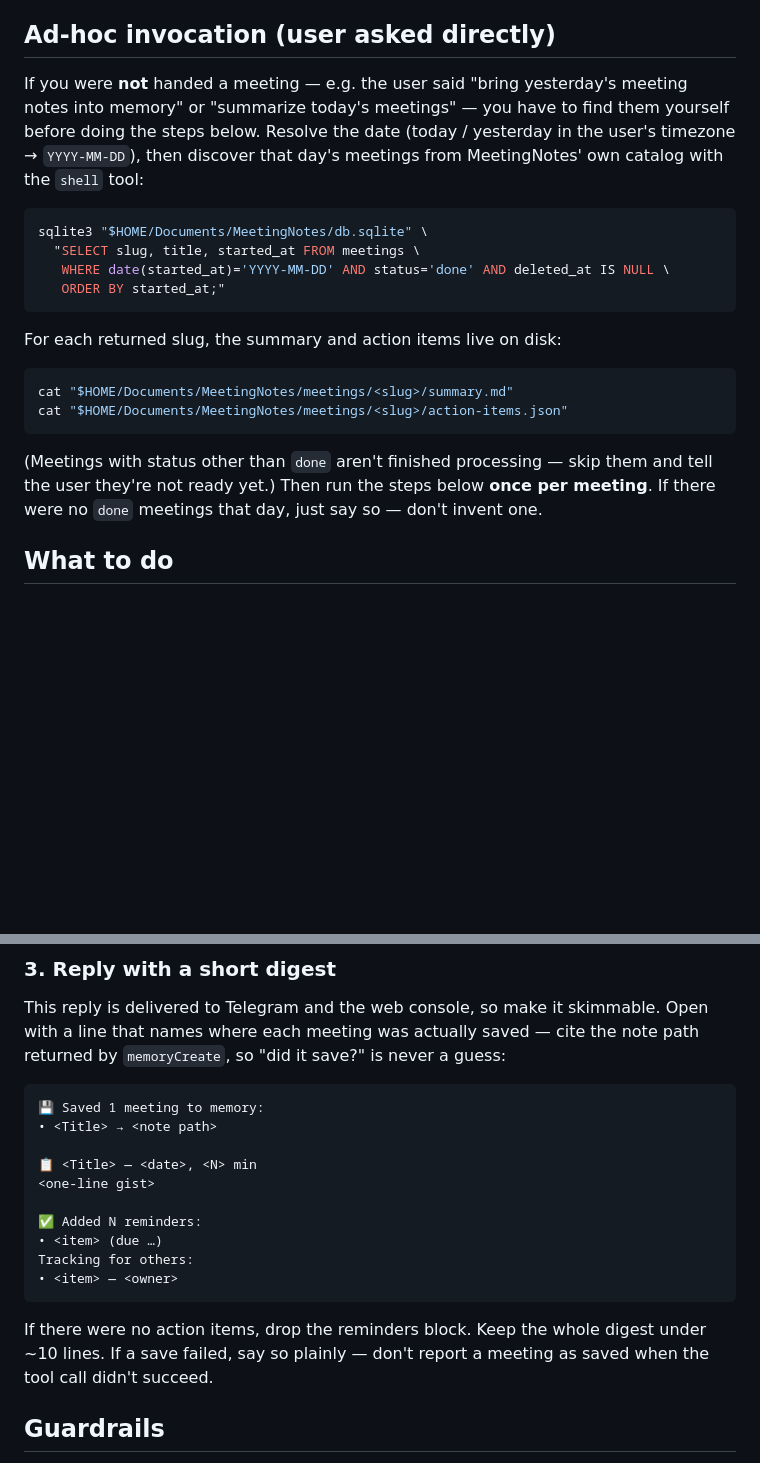
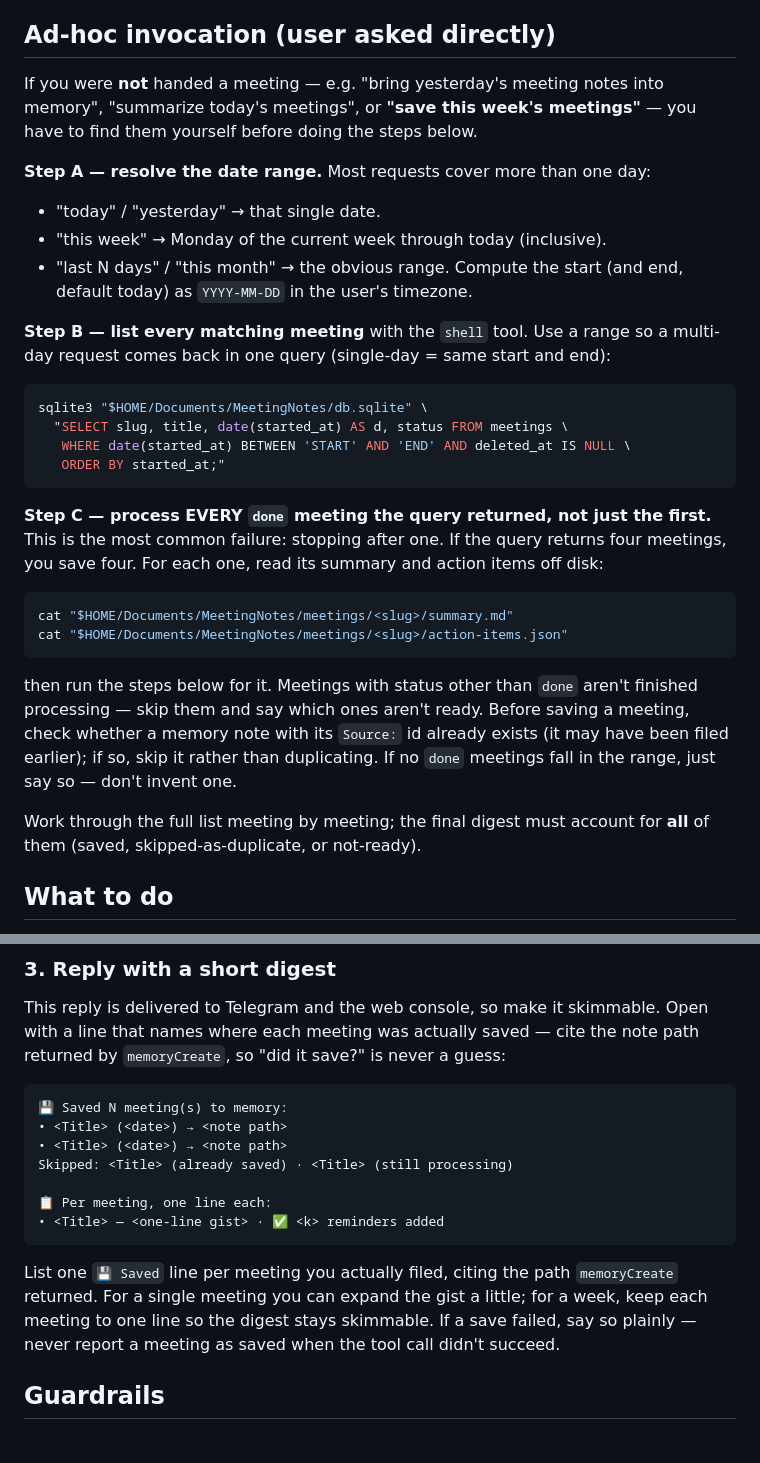
Before and after one commit to dbbaskette/herald, a Markdown page: skills/meeting-ingest/SKILL.md, 2 parts joined by grey strips. Drawn GitHub-style; blank space fills up the shorter version.

Commit message:
fix(meeting-ingest): handle date ranges and process every meeting
"Save this week's meetings" saved only one: the ad-hoc recipe documented only
single-date discovery, and the model stopped after the first hit. Add a date-
range step (today/yesterday/this week/last N days → BETWEEN query) and make it
explicit that EVERY done meeting the query returns must be processed, not just
the first — with the digest accounting for all of them (saved / duplicate /
not-ready).

Co-Authored-By: Claude Opus 4.7 (1M context) <noreply@anthropic.com>

````diff
--- a/skills/meeting-ingest/SKILL.md
+++ b/skills/meeting-ingest/SKILL.md
@@ -31,30 +31,43 @@ The transcript is intentionally **not** included — work from the summary.
 
 ## Ad-hoc invocation (user asked directly)
 
-If you were **not** handed a meeting — e.g. the user said "bring yesterday's
-meeting notes into memory" or "summarize today's meetings" — you have to find
-them yourself before doing the steps below. Resolve the date (today / yesterday
-in the user's timezone → `YYYY-MM-DD`), then discover that day's meetings from
-MeetingNotes' own catalog with the `shell` tool:
+If you were **not** handed a meeting — e.g. "bring yesterday's meeting notes into
+memory", "summarize today's meetings", or **"save this week's meetings"** — you
+have to find them yourself before doing the steps below.
+
+**Step A — resolve the date range.** Most requests cover more than one day:
+- "today" / "yesterday" → that single date.
+- "this week" → Monday of the current week through today (inclusive).
+- "last N days" / "this month" → the obvious range.
+Compute the start (and end, default today) as `YYYY-MM-DD` in the user's timezone.
+
+**Step B — list every matching meeting** with the `shell` tool. Use a range so a
+multi-day request comes back in one query (single-day = same start and end):
 
 ```bash
 sqlite3 "$HOME/Documents/MeetingNotes/db.sqlite" \
-  "SELECT slug, title, started_at FROM meetings \
-   WHERE date(started_at)='YYYY-MM-DD' AND status='done' AND deleted_at IS NULL \
+  "SELECT slug, title, date(started_at) AS d, status FROM meetings \
+   WHERE date(started_at) BETWEEN 'START' AND 'END' AND deleted_at IS NULL \
    ORDER BY started_at;"
 ```
 
-For each returned slug, the summary and action items live on disk:
+**Step C — process EVERY `done` meeting the query returned, not just the first.**
+This is the most common failure: stopping after one. If the query returns four
+meetings, you save four. For each one, read its summary and action items off disk:
 
 ```bash
 cat "$HOME/Documents/MeetingNotes/meetings/<slug>/summary.md"
 cat "$HOME/Documents/MeetingNotes/meetings/<slug>/action-items.json"
 ```
 
-(Meetings with status other than `done` aren't finished processing — skip them
-and tell the user they're not ready yet.) Then run the steps below **once per
-meeting**. If there were no `done` meetings that day, just say so — don't invent
-one.
+then run the steps below for it. Meetings with status other than `done` aren't
+finished processing — skip them and say which ones aren't ready. Before saving a
+meeting, check whether a memory note with its `Source:` id already exists (it may
+have been filed earlier); if so, skip it rather than duplicating. If no `done`
+meetings fall in the range, just say so — don't invent one.
+
+Work through the full list meeting by meeting; the final digest must account for
+**all** of them (saved, skipped-as-duplicate, or not-ready).
 
 ## What to do
 
@@ -115,21 +128,20 @@ Open with a line that names where each meeting was actually saved — cite the n
 path returned by `memoryCreate`, so "did it save?" is never a guess:
 
 ```
-💾 Saved 1 meeting to memory:
-• <Title> → <note path>
+💾 Saved N meeting(s) to memory:
+• <Title> (<date>) → <note path>
+• <Title> (<date>) → <note path>
+Skipped: <Title> (already saved) · <Title> (still processing)
 
-📋 <Title> — <date>, <N> min
-<one-line gist>
-
-✅ Added N reminders:
-• <item> (due …)
-Tracking for others:
-• <item> — <owner>
+📋 Per meeting, one line each:
+• <Title> — <one-line gist> · ✅ <k> reminders added
 ```
 
-If there were no action items, drop the reminders block. Keep the whole digest
-under ~10 lines. If a save failed, say so plainly — don't report a meeting as
-saved when the tool call didn't succeed.
+List one `💾 Saved` line per meeting you actually filed, citing the path
+`memoryCreate` returned. For a single meeting you can expand the gist a little;
+for a week, keep each meeting to one line so the digest stays skimmable. If a
+save failed, say so plainly — never report a meeting as saved when the tool call
+didn't succeed.
 
 ## Guardrails
 
````
